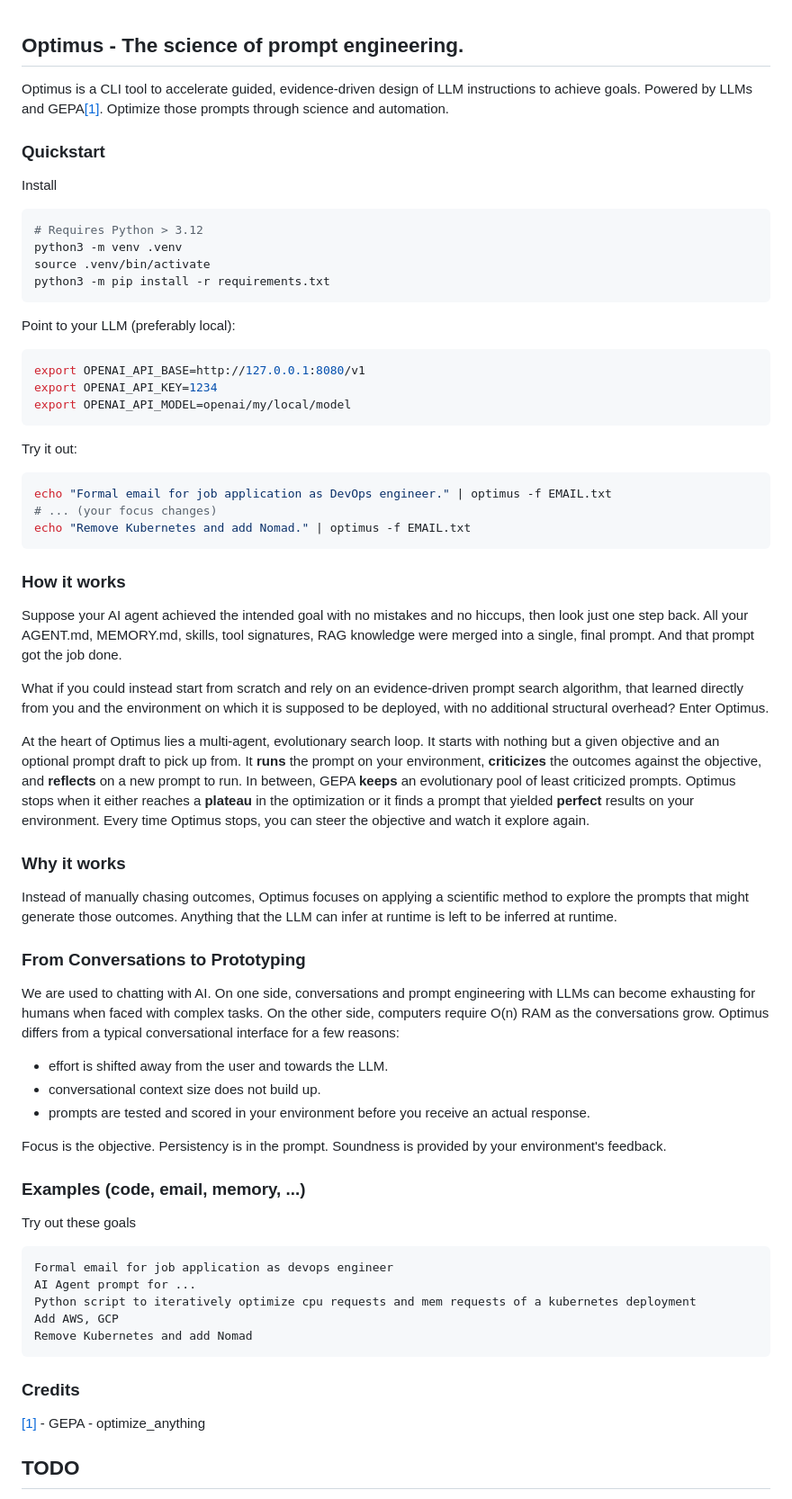
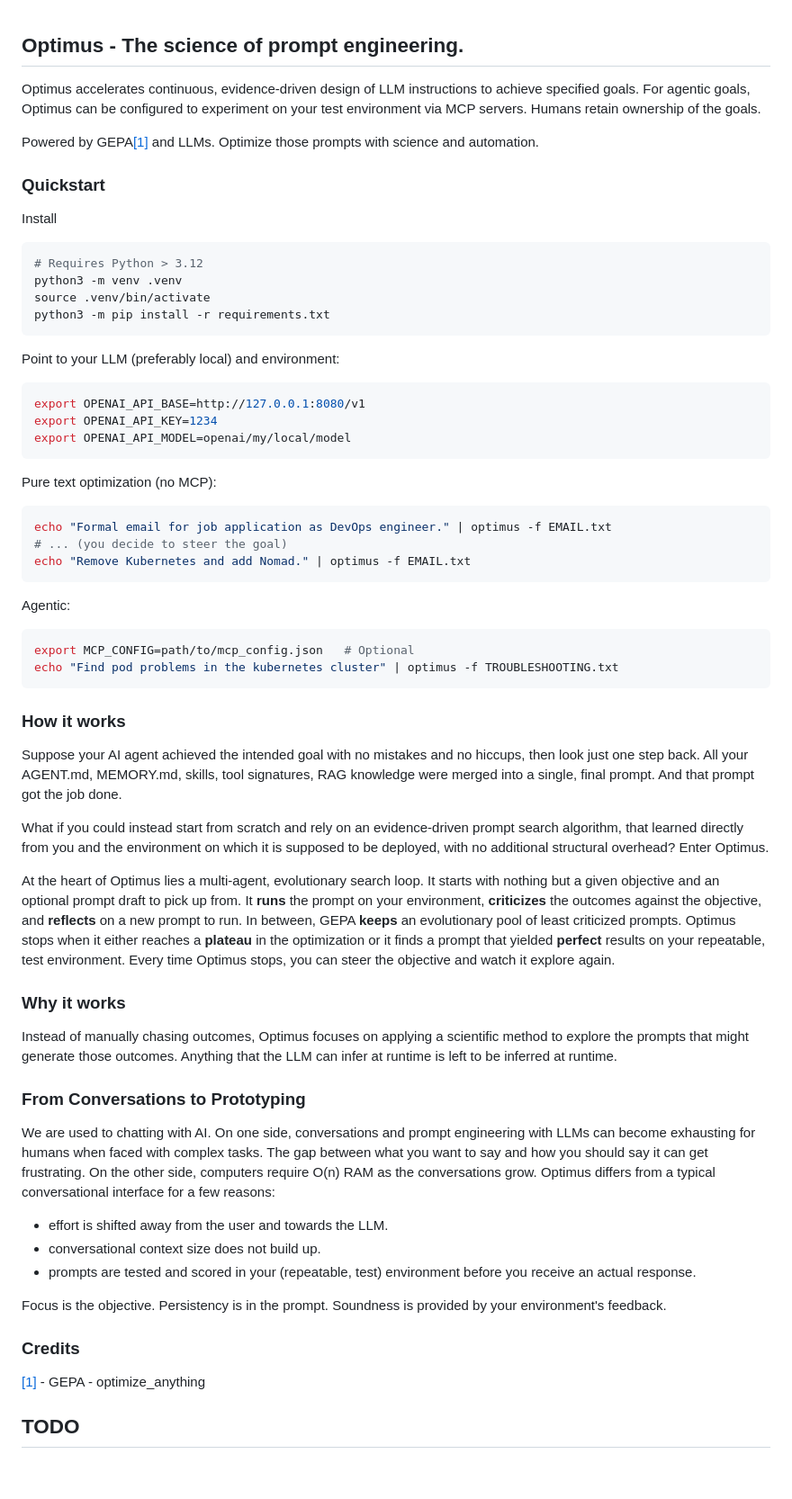
Before and after one commit to 9xeb/optimus, a Markdown page: README.md, the part around the change. Shown at 90% size. Drawn GitHub-style; blank space fills up the shorter version.

Commit message:
Add MCP reference to readme. Add test environment reference to readme

````diff
--- a/README.md
+++ b/README.md
@@ -1,6 +1,7 @@
 ## Optimus - The science of prompt engineering.
-Optimus is a CLI tool to accelerate guided, evidence-driven design of LLM instructions to achieve goals.
-Powered by LLMs and GEPA[[1]][GEPA]. Optimize those prompts through science and automation.
+Optimus accelerates continuous, evidence-driven design of LLM instructions to achieve specified goals. For agentic goals, Optimus can be configured to experiment on your test environment via MCP servers. Humans retain ownership of the goals.
+
+Powered by GEPA[[1]][GEPA] and LLMs. Optimize those prompts with science and automation.
 
 ### Quickstart
 Install
@@ -10,17 +11,22 @@ python3 -m venv .venv
 source .venv/bin/activate
 python3 -m pip install -r requirements.txt
 ```
-Point to your LLM (preferably local):
+Point to your LLM (preferably local) and environment:
 ```bash
 export OPENAI_API_BASE=http://127.0.0.1:8080/v1
 export OPENAI_API_KEY=1234
 export OPENAI_API_MODEL=openai/my/local/model
 ```
-Try it out:
+Pure text optimization (no MCP):
 ```bash
 echo "Formal email for job application as DevOps engineer." | optimus -f EMAIL.txt
-# ... (your focus changes)
+# ... (you decide to steer the goal)
 echo "Remove Kubernetes and add Nomad." | optimus -f EMAIL.txt
+```
+Agentic:
+```bash
+export MCP_CONFIG=path/to/mcp_config.json   # Optional
+echo "Find pod problems in the kubernetes cluster" | optimus -f TROUBLESHOOTING.txt
 ```
 
 ### How it works
@@ -29,20 +35,20 @@ Suppose your AI agent achieved the intended goal with no mistakes and no hiccups
 What if you could instead start from scratch and rely on an evidence-driven prompt search algorithm, that learned directly from you and the environment on which it is supposed to be deployed, with no additional structural overhead? Enter Optimus.
 
 At the heart of Optimus lies a multi-agent, evolutionary search loop.
-It starts with nothing but a given objective and an optional prompt draft to pick up from. It **runs** the prompt on your environment, **criticizes** the outcomes against the objective, and **reflects** on a new prompt to run. In between, GEPA **keeps** an evolutionary pool of least criticized prompts. Optimus stops when it either reaches a **plateau** in the optimization or it finds a prompt that yielded **perfect** results on your environment. Every time Optimus stops, you can steer the objective and watch it explore again.
+It starts with nothing but a given objective and an optional prompt draft to pick up from. It **runs** the prompt on your environment, **criticizes** the outcomes against the objective, and **reflects** on a new prompt to run. In between, GEPA **keeps** an evolutionary pool of least criticized prompts. Optimus stops when it either reaches a **plateau** in the optimization or it finds a prompt that yielded **perfect** results on your repeatable, test environment. Every time Optimus stops, you can steer the objective and watch it explore again.
 
 ### Why it works
 Instead of manually chasing outcomes, Optimus focuses on applying a scientific method to explore the prompts that might generate those outcomes. Anything that the LLM can infer at runtime is left to be inferred at runtime.
 
 ### From Conversations to Prototyping
-We are used to chatting with AI. On one side, conversations and prompt engineering with LLMs can become exhausting for humans when faced with complex tasks. On the other side, computers require O(n) RAM as the conversations grow. Optimus differs from a typical conversational interface for a few reasons:
+We are used to chatting with AI. On one side, conversations and prompt engineering with LLMs can become exhausting for humans when faced with complex tasks. The gap between what you want to say and how you should say it can get frustrating. On the other side, computers require O(n) RAM as the conversations grow. Optimus differs from a typical conversational interface for a few reasons:
  - effort is shifted away from the user and towards the LLM.
  - conversational context size does not build up.
- - prompts are tested and scored in your environment before you receive an actual response.
+ - prompts are tested and scored in your (repeatable, test) environment before you receive an actual response.
 
 Focus is the objective. Persistency is in the prompt. Soundness is provided by your environment's feedback.
 
-### Examples (code, email, memory, ...)
+<!-- ### Examples (code, email, memory, ...)
 Try out these goals
 ```
 Formal email for job application as devops engineer
@@ -50,13 +56,12 @@ AI Agent prompt for ...
 Python script to iteratively optimize cpu requests and mem requests of a kubernetes deployment
 Add AWS, GCP
 Remove Kubernetes and add Nomad
-```
+``` -->
 
 ### Credits
 [gepa]: https://gepa-ai.github.io/gepa/blog/2026/02/18/introducing-optimize-anything/
 [[1]][GEPA] - GEPA - optimize_anything
 
-
 ## TODO
 Add tk/s count and total token count
 Conversations become prototypes. You can scroll them, steer them. Everywhere is an optimus loop.
````
